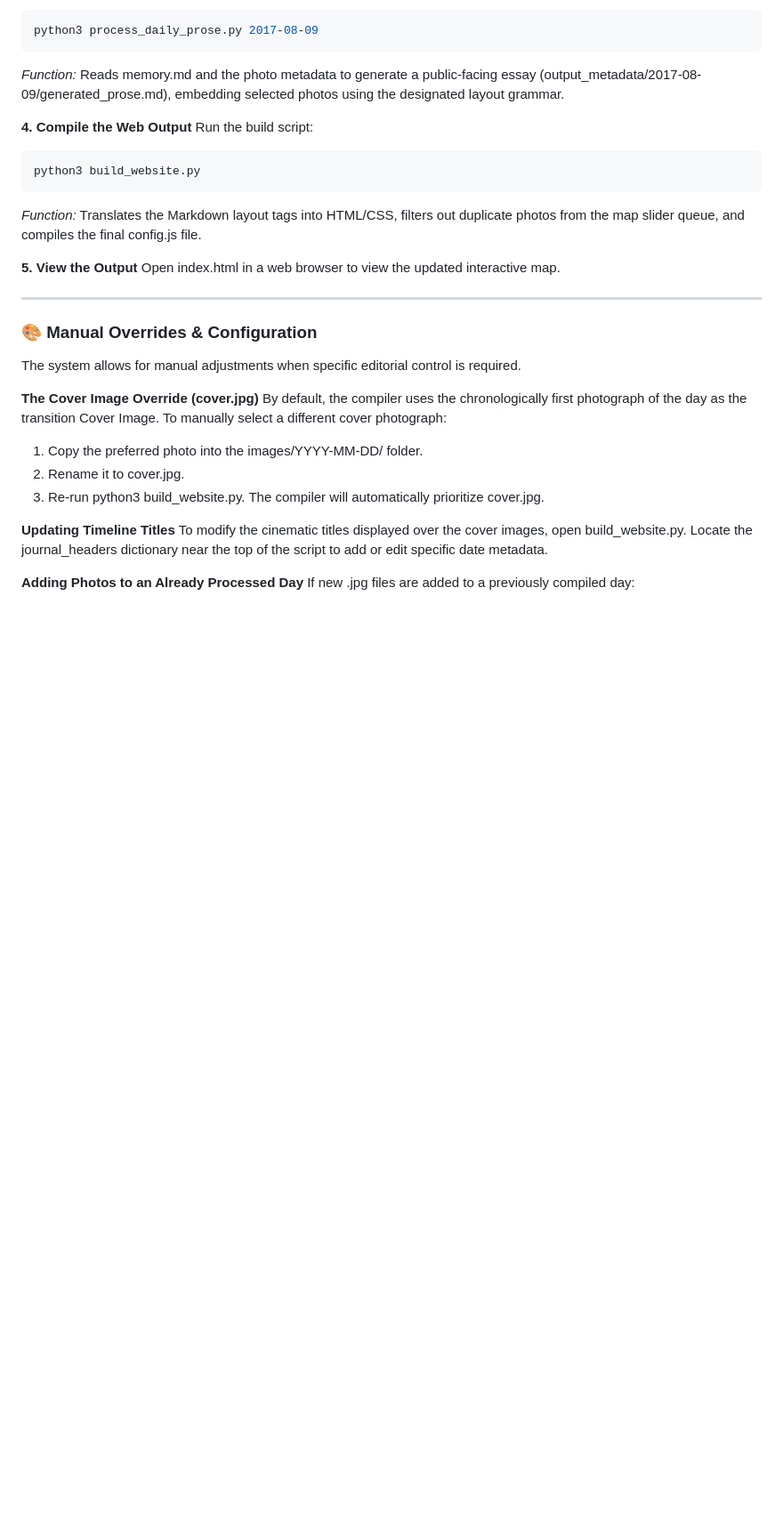
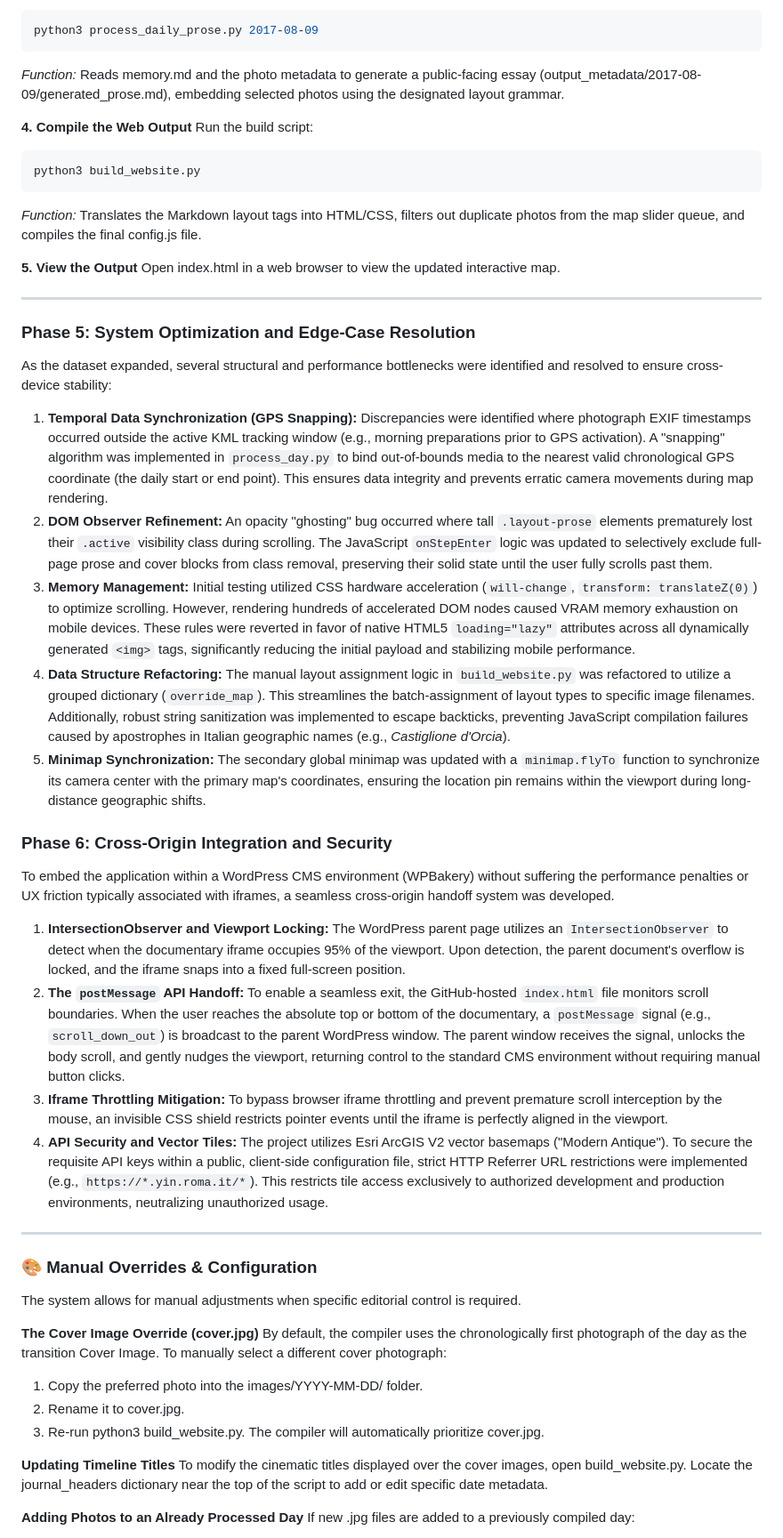
Before and after one commit to YIN-Renlong/via-francigena-map, a Markdown page: README.md, the part around one of its changes. Shown at 89% size. GitHub-like rendering; blank space fills up the shorter version.

```diff
--- a/README.md
+++ b/README.md
@@ -113,6 +119,25 @@ python3 build_website.py
 
 **5. View the Output**
 Open index.html in a web browser to view the updated interactive map.
+
+------
+
+### Phase 5: System Optimization and Edge-Case Resolution
+As the dataset expanded, several structural and performance bottlenecks were identified and resolved to ensure cross-device stability:
+
+1.  **Temporal Data Synchronization (GPS Snapping):** Discrepancies were identified where photograph EXIF timestamps occurred outside the active KML tracking window (e.g., morning preparations prior to GPS activation). A "snapping" algorithm was implemented in `process_day.py` to bind out-of-bounds media to the nearest valid chronological GPS coordinate (the daily start or end point). This ensures data integrity and prevents erratic camera movements during map rendering.
+2.  **DOM Observer Refinement:** An opacity "ghosting" bug occurred where tall `.layout-prose` elements prematurely lost their `.active` visibility class during scrolling. The JavaScript `onStepEnter` logic was updated to selectively exclude full-page prose and cover blocks from class removal, preserving their solid state until the user fully scrolls past them.
+3.  **Memory Management:** Initial testing utilized CSS hardware acceleration (`will-change`, `transform: translateZ(0)`) to optimize scrolling. However, rendering hundreds of accelerated DOM nodes caused VRAM memory exhaustion on mobile devices. These rules were reverted in favor of native HTML5 `loading="lazy"` attributes across all dynamically generated `<img>` tags, significantly reducing the initial payload and stabilizing mobile performance.
+4.  **Data Structure Refactoring:** The manual layout assignment logic in `build_website.py` was refactored to utilize a grouped dictionary (`override_map`). This streamlines the batch-assignment of layout types to specific image filenames. Additionally, robust string sanitization was implemented to escape backticks, preventing JavaScript compilation failures caused by apostrophes in Italian geographic names (e.g., *Castiglione d'Orcia*).
+5.  **Minimap Synchronization:** The secondary global minimap was updated with a `minimap.flyTo` function to synchronize its camera center with the primary map's coordinates, ensuring the location pin remains within the viewport during long-distance geographic shifts.
+
+### Phase 6: Cross-Origin Integration and Security
+To embed the application within a WordPress CMS environment (WPBakery) without suffering the performance penalties or UX friction typically associated with iframes, a seamless cross-origin handoff system was developed.
+
+1.  **IntersectionObserver and Viewport Locking:** The WordPress parent page utilizes an `IntersectionObserver` to detect when the documentary iframe occupies 95% of the viewport. Upon detection, the parent document's overflow is locked, and the iframe snaps into a fixed full-screen position.
+2.  **The `postMessage` API Handoff:** To enable a seamless exit, the GitHub-hosted `index.html` file monitors scroll boundaries. When the user reaches the absolute top or bottom of the documentary, a `postMessage` signal (e.g., `scroll_down_out`) is broadcast to the parent WordPress window. The parent window receives the signal, unlocks the body scroll, and gently nudges the viewport, returning control to the standard CMS environment without requiring manual button clicks.
+3.  **Iframe Throttling Mitigation:** To bypass browser iframe throttling and prevent premature scroll interception by the mouse, an invisible CSS shield restricts pointer events until the iframe is perfectly aligned in the viewport.
+4.  **API Security and Vector Tiles:** The project utilizes Esri ArcGIS V2 vector basemaps ("Modern Antique"). To secure the requisite API keys within a public, client-side configuration file, strict HTTP Referrer URL restrictions were implemented (e.g., `https://*.yin.roma.it/*`). This restricts tile access exclusively to authorized development and production environments, neutralizing unauthorized usage.
 
 ------
 
```
Also changed, not shown: other parts of README.md (+7 -1 lines).
